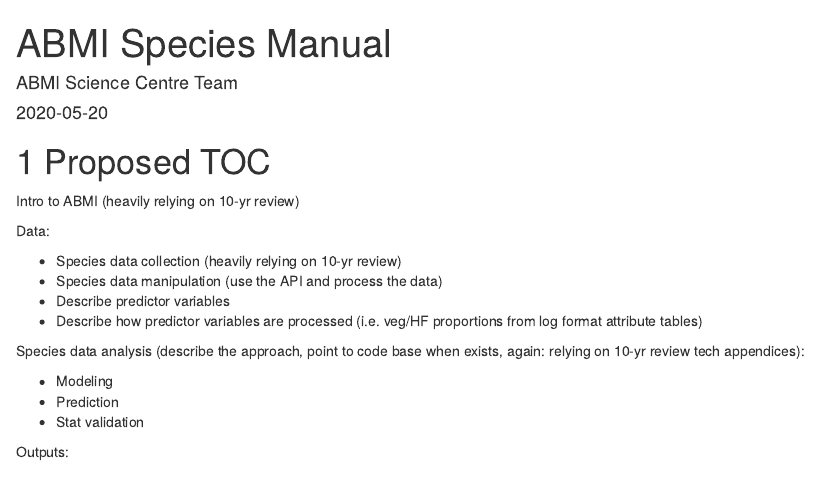
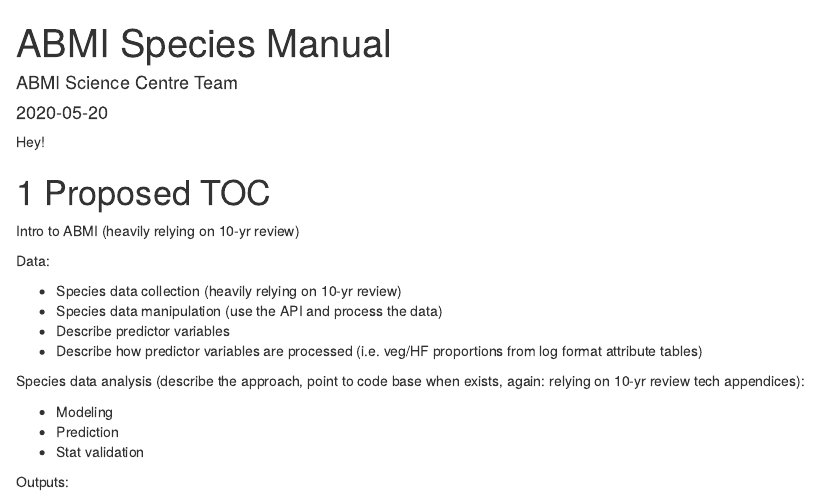
Before and after one commit to ABbiodiversity/species-manual, an R Markdown document (index.Rmd): the page in a window 1100 px wide, from its top. Rendered offline with R 4.5, knitr and Pandoc, with nearby package versions; drawn as R Markdown's standard HTML page in place of the format the file asks for.

Commit message:
Update index.Rmd

````diff
--- a/index.Rmd
+++ b/index.Rmd
@@ -18,6 +18,7 @@
   .packages(), 'bookdown', 'knitr', 'rmarkdown'
 ), 'packages.bib')
 ```
+Hey!
 
 # Proposed TOC
 
````
